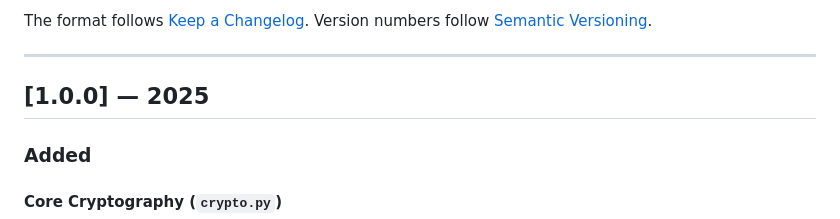
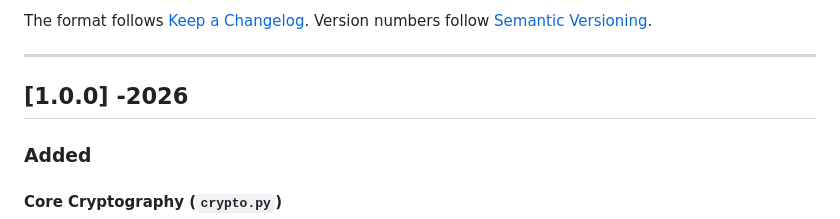
Before and after one commit to herachxx/password-manager, a Markdown page: CHANGELOG.md, the part around the change. GitHub-like rendering.

Commit message:
Update year in CHANGELOG for version 1.0.0

```diff
--- a/CHANGELOG.md
+++ b/CHANGELOG.md
@@ -7,7 +7,7 @@ Version numbers follow [Semantic Versioning](https://semver.org/spec/v2.0.0.html
 
 ---
 
-## [1.0.0] — 2025
+## [1.0.0] -2026
 
 ### Added
 
```
